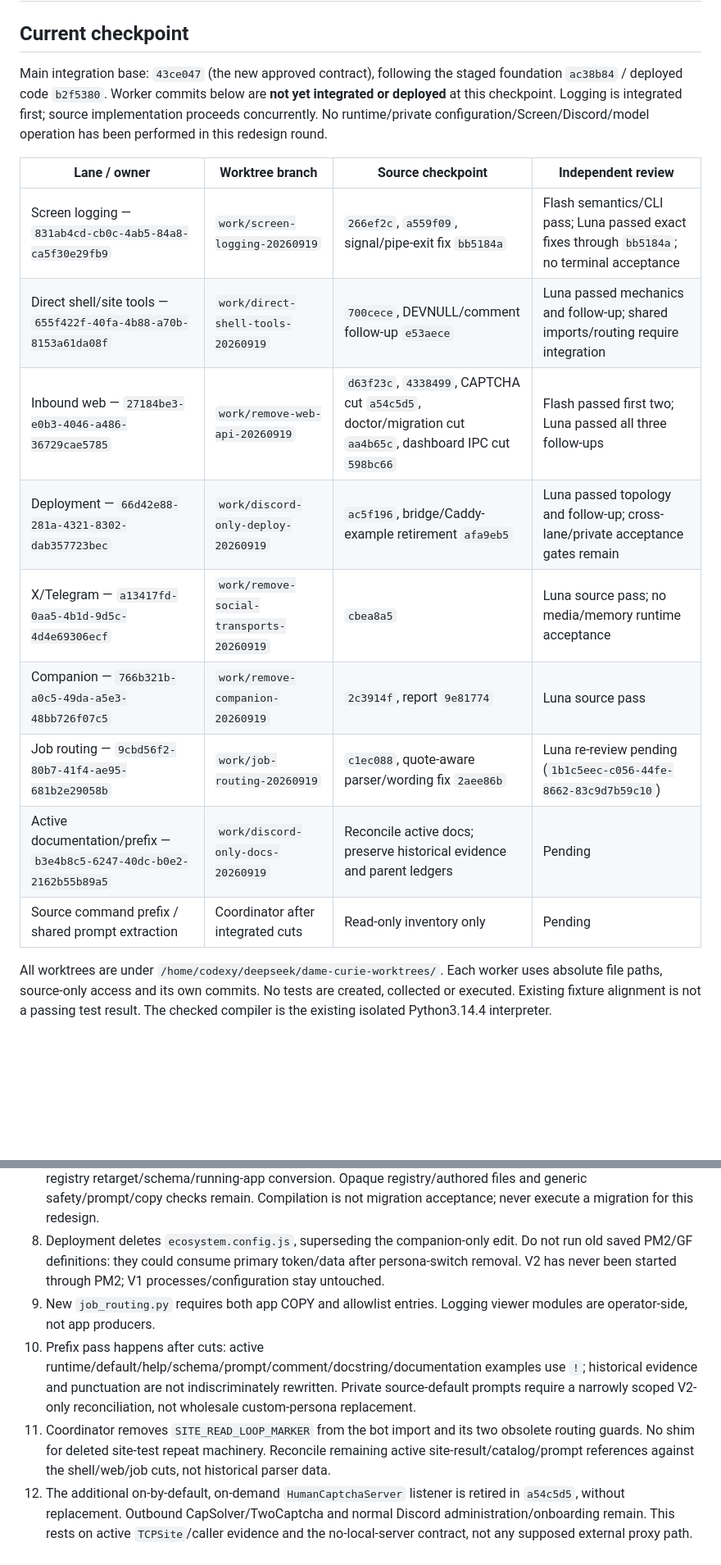
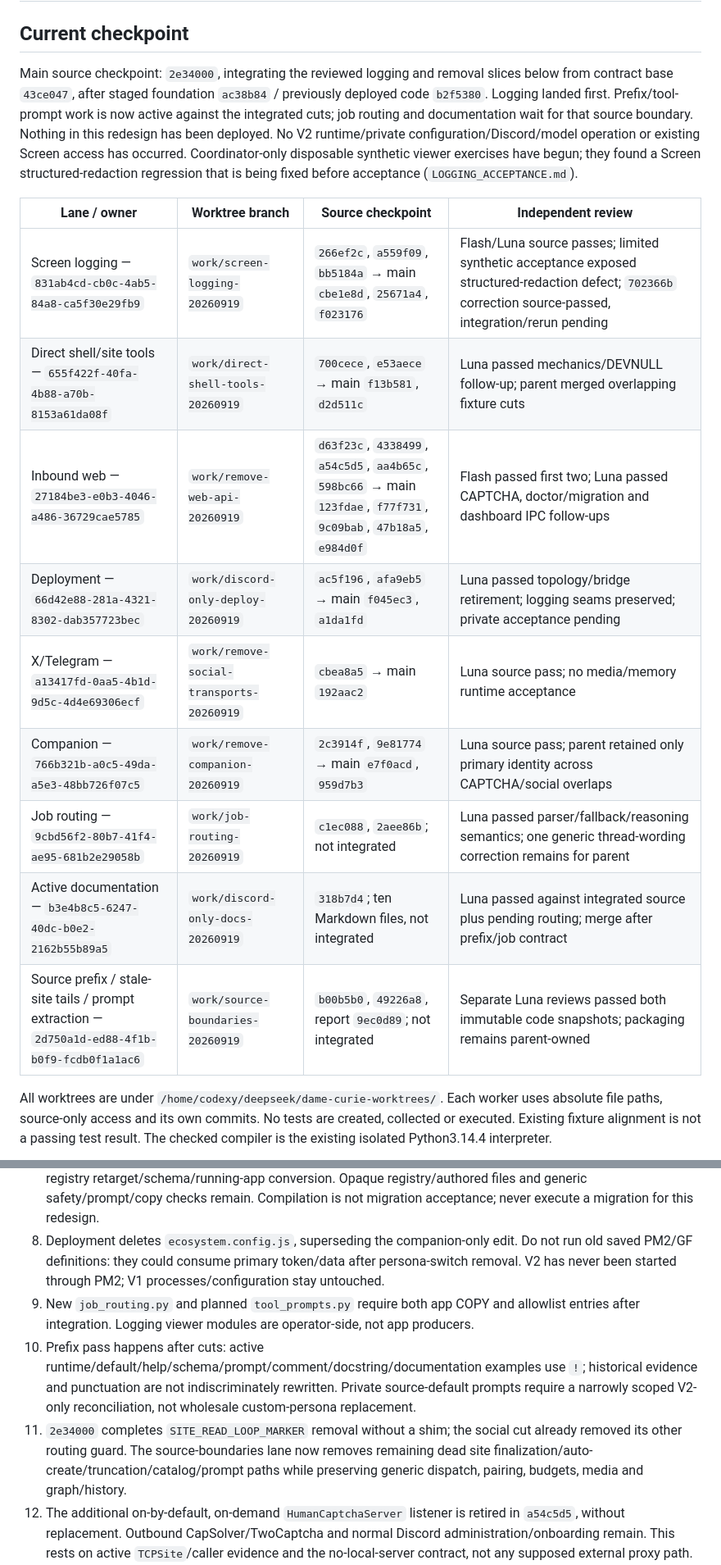
Before and after one commit to donpimponnousacondom-afk/dame-curie, a Markdown page: phase-II_v2/REDESIGN_PROGRESS.md, 2 parts joined by grey strips. Shown at 82% size. GitHub-like rendering; blank space fills up the shorter version.

Commit message:
Record integrated removals and synthetic viewer acceptance findings

```diff
--- a/phase-II_v2/REDESIGN_PROGRESS.md
+++ b/phase-II_v2/REDESIGN_PROGRESS.md
@@ -2,18 +2,18 @@
 
 ## Current checkpoint
 
-Main integration base: `43ce047` (the new approved contract), following the staged foundation `ac38b84` / deployed code `b2f5380`. Worker commits below are **not yet integrated or deployed** at this checkpoint. Logging is integrated first; source implementation proceeds concurrently. No runtime/private configuration/Screen/Discord/model operation has been performed in this redesign round.
+Main source checkpoint: `2e34000`, integrating the reviewed logging and removal slices below from contract base `43ce047`, after staged foundation `ac38b84` / previously deployed code `b2f5380`. Logging landed first. Prefix/tool-prompt work is now active against the integrated cuts; job routing and documentation wait for that source boundary. Nothing in this redesign has been deployed. No V2 runtime/private configuration/Discord/model operation or existing Screen access has occurred. Coordinator-only disposable synthetic viewer exercises have begun; they found a Screen structured-redaction regression that is being fixed before acceptance (`LOGGING_ACCEPTANCE.md`).
 
 | Lane / owner | Worktree branch | Source checkpoint | Independent review |
 | --- | --- | --- | --- |
-| Screen logging — `831ab4cd-cb0c-4ab5-84a8-ca5f30e29fb9` | `work/screen-logging-20260919` | `266ef2c`, `a559f09`, signal/pipe-exit fix `bb5184a` | Flash semantics/CLI pass; Luna passed exact fixes through `bb5184a`; no terminal acceptance |
-| Direct shell/site tools — `655f422f-40fa-4b88-a70b-8153a61da08f` | `work/direct-shell-tools-20260919` | `700cece`, DEVNULL/comment follow-up `e53aece` | Luna passed mechanics and follow-up; shared imports/routing require integration |
-| Inbound web — `27184be3-e0b3-4046-a486-36729cae5785` | `work/remove-web-api-20260919` | `d63f23c`, `4338499`, CAPTCHA cut `a54c5d5`, doctor/migration cut `aa4b65c`, dashboard IPC cut `598bc66` | Flash passed first two; Luna passed all three follow-ups |
-| Deployment — `66d42e88-281a-4321-8302-dab357723bec` | `work/discord-only-deploy-20260919` | `ac5f196`, bridge/Caddy-example retirement `afa9eb5` | Luna passed topology and follow-up; cross-lane/private acceptance gates remain |
-| X/Telegram — `a13417fd-0aa5-4b1d-9d5c-4d4e69306ecf` | `work/remove-social-transports-20260919` | `cbea8a5` | Luna source pass; no media/memory runtime acceptance |
-| Companion — `766b321b-a0c5-49da-a5e3-48bb726f07c5` | `work/remove-companion-20260919` | `2c3914f`, report `9e81774` | Luna source pass |
-| Job routing — `9cbd56f2-80b7-41f4-ae95-681b2e29058b` | `work/job-routing-20260919` | `c1ec088`, quote-aware parser/wording fix `2aee86b` | Luna re-review pending (`1b1c5eec-c056-44fe-8662-83c9d7b59c10`) |
-| Active documentation/prefix — `b3e4b8c5-6247-40dc-b0e2-2162b55b89a5` | `work/discord-only-docs-20260919` | Reconcile active docs; preserve historical evidence and parent ledgers | Pending |
-| Source command prefix / shared prompt extraction | Coordinator after integrated cuts | Read-only inventory only | Pending |
+| Screen logging — `831ab4cd-cb0c-4ab5-84a8-ca5f30e29fb9` | `work/screen-logging-20260919` | `266ef2c`, `a559f09`, `bb5184a` → main `cbe1e8d`, `25671a4`, `f023176` | Flash/Luna source passes; limited synthetic acceptance exposed structured-redaction defect; `702366b` correction source-passed, integration/rerun pending |
+| Direct shell/site tools — `655f422f-40fa-4b88-a70b-8153a61da08f` | `work/direct-shell-tools-20260919` | `700cece`, `e53aece` → main `f13b581`, `d2d511c` | Luna passed mechanics/DEVNULL follow-up; parent merged overlapping fixture cuts |
+| Inbound web — `27184be3-e0b3-4046-a486-36729cae5785` | `work/remove-web-api-20260919` | `d63f23c`, `4338499`, `a54c5d5`, `aa4b65c`, `598bc66` → main `123fdae`, `f77f731`, `9c09bab`, `47b18a5`, `e984d0f` | Flash passed first two; Luna passed CAPTCHA, doctor/migration and dashboard IPC follow-ups |
+| Deployment — `66d42e88-281a-4321-8302-dab357723bec` | `work/discord-only-deploy-20260919` | `ac5f196`, `afa9eb5` → main `f045ec3`, `a1da1fd` | Luna passed topology/bridge retirement; logging seams preserved; private acceptance pending |
+| X/Telegram — `a13417fd-0aa5-4b1d-9d5c-4d4e69306ecf` | `work/remove-social-transports-20260919` | `cbea8a5` → main `192aac2` | Luna source pass; no media/memory runtime acceptance |
+| Companion — `766b321b-a0c5-49da-a5e3-48bb726f07c5` | `work/remove-companion-20260919` | `2c3914f`, `9e81774` → main `e7f0acd`, `959d7b3` | Luna source pass; parent retained only primary identity across CAPTCHA/social overlaps |
+| Job routing — `9cbd56f2-80b7-41f4-ae95-681b2e29058b` | `work/job-routing-20260919` | `c1ec088`, `2aee86b`; not integrated | Luna passed parser/fallback/reasoning semantics; one generic thread-wording correction remains for parent |
+| Active documentation — `b3e4b8c5-6247-40dc-b0e2-2162b55b89a5` | `work/discord-only-docs-20260919` | `318b7d4`; ten Markdown files, not integrated | Luna passed against integrated source plus pending routing; merge after prefix/job contract |
+| Source prefix / stale-site tails / prompt extraction — `2d750a1d-ed88-4f1b-b0f9-fcdb0f1a1ac6` | `work/source-boundaries-20260919` | `b00b5b0`, `49226a8`, report `9ec0d89`; not integrated | Separate Luna reviews passed both immutable code snapshots; packaging remains parent-owned |
 
 All worktrees are under `/home/codexy/deepseek/dame-curie-worktrees/`. Each worker uses absolute file paths, source-only access and its own commits. No tests are created, collected or executed. Existing fixture alignment is not a passing test result. The checked compiler is the existing isolated Python3.14.4 interpreter.
@@ -38,9 +47,9 @@ A three-agent workflow independently mapped publication, prefixes and job/prompt
 6. `afa9eb5` removes the unprovisioned checkout-snapshot mount/export and its listener unit templates; no replacement service. Existing CLI/client remain, with honest unknown checkout metadata in archive images. Coordinator must also remove any nonblank private `DAME_CURIE_STARTUP_GIT_SOCKET`; otherwise the optional client still attempts the missing socket. OCI revision is separate operator evidence, not running-checkout proof.
 7. `aa4b65c` removes `doctor.py`'s retired admin-password/Docker-shell checks and the migration's active site-registry retarget/schema/running-app conversion. Opaque registry/authored files and generic safety/prompt/copy checks remain. Compilation is not migration acceptance; never execute a migration for this redesign.
 8. Deployment deletes `ecosystem.config.js`, superseding the companion-only edit. Do not run old saved PM2/GF definitions: they could consume primary token/data after persona-switch removal. V2 has never been started through PM2; V1 processes/configuration stay untouched.
-9. New `job_routing.py` requires both app COPY and allowlist entries. Logging viewer modules are operator-side, not app producers.
+9. New `job_routing.py` and planned `tool_prompts.py` require both app COPY and allowlist entries after integration. Logging viewer modules are operator-side, not app producers.
 10. Prefix pass happens after cuts: active runtime/default/help/schema/prompt/comment/docstring/documentation examples use `!`; historical evidence and punctuation are not indiscriminately rewritten. Private source-default prompts require a narrowly scoped V2-only reconciliation, not wholesale custom-persona replacement.
-11. Coordinator removes `SITE_READ_LOOP_MARKER` from the bot import and its two obsolete routing guards. No shim for deleted site-test repeat machinery. Reconcile remaining active site-result/catalog/prompt references against the shell/web/job cuts, not historical parser data.
+11. `2e34000` completes `SITE_READ_LOOP_MARKER` removal without a shim; the social cut already removed its other routing guard. The source-boundaries lane now removes remaining dead site finalization/auto-create/truncation/catalog/prompt paths while preserving generic dispatch, pairing, budgets, media and graph/history.
 12. The additional on-by-default, on-demand `HumanCaptchaServer` listener is retired in `a54c5d5`, without replacement. Outbound CapSolver/TwoCaptcha and normal Discord administration/onboarding remain. This rests on active `TCPSite`/caller evidence and the no-local-server contract, not any supposed external proxy path.
 13. `598bc66` removes the dashboard-exclusive `discord_state.json` export and `bot_commands.json` queue after producer/consumer tracing. Control reload, PromptStore, actual Discord reply queue, watermarks, inbox/notifications, incidents/traces, plugins and memory remain. Native presence/activity tools and `clearmem` survive; exact action-name greps alone did not establish capability coverage.
 14. Private acceptance also verifies canonical `DAME_CURIE_SHELL_DIR=/state/shell`, required `config/prompts`, exact V2 `APP_IMAGE`/reviewed revision, and independent public-URL/destination isolation. A placeholder is not publication readiness. No PM2/GF cleanup is authorized on V1.
```
Also changed, not shown: other parts of phase-II_v2/REDESIGN_PROGRESS.md (+15 -4 lines), phase-II_v2/LOGGING_ACCEPTANCE.md (added, +51 -0 lines).
